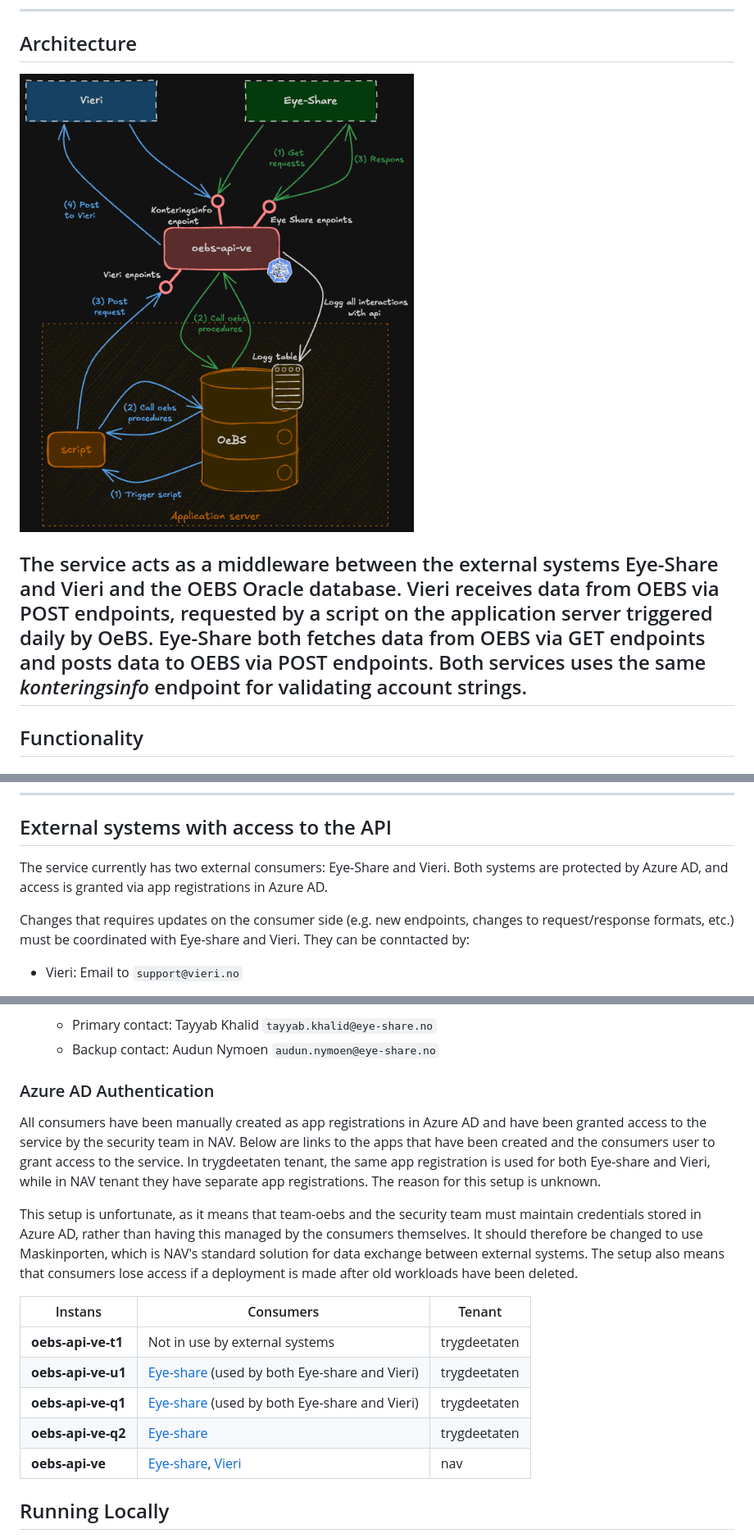
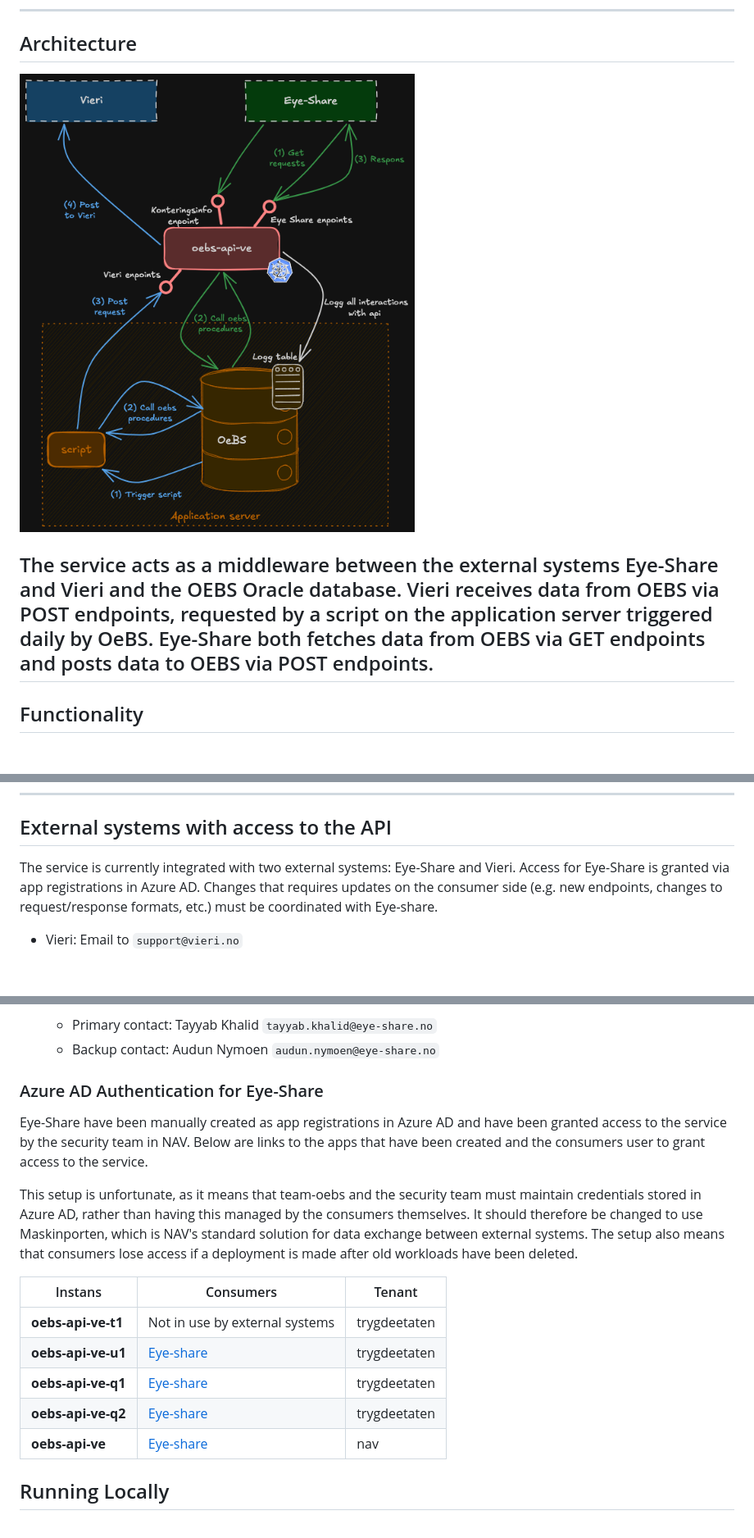
Before and after one commit to navikt/oebs-api-ve, a Markdown page: README.md, 3 parts joined by grey strips. Shown at 82% size. Drawn GitHub-style; pictures changed too: docs/service-illustration.png; blank space fills up the shorter version.

Commit message:
docs: vieri no longer use valider konstostreng endpoint in this service (#113)

```diff
--- a/README.md
+++ b/README.md
@@ -13,8 +13,7 @@ OEBS uses the API to post data to Vieri, and Eye-Share uses it to fetch data fro
 
 The service acts as a middleware between the external systems Eye-Share and Vieri and the OEBS Oracle database.
 Vieri receives data from OEBS via POST endpoints, requested by a script on the application server triggered daily by OeBS.
-Eye-Share both fetches data from OEBS via GET endpoints and posts data to OEBS via POST endpoints. Both services uses the
-same _konteringsinfo_ endpoint for validating account strings.
+Eye-Share both fetches data from OEBS via GET endpoints and posts data to OEBS via POST endpoints.
 ---
 
 ## Functionality
@@ -64,11 +63,9 @@ The package specification contains the methods called by the services in this re
 ---
 ## External systems with access to the API
 
-The service currently has two external consumers: Eye-Share and Vieri.
-Both systems are protected by Azure AD, and access is granted via app registrations in Azure AD.
-
-Changes that requires updates on the consumer side (e.g. new endpoints, changes to request/response formats, etc.)
-must be coordinated with Eye-share and Vieri. They can be conntacted by:
+The service is currently integrated with two external systems: Eye-Share and Vieri.
+Access for Eye-Share is granted via app registrations in Azure AD. Changes that requires updates on the consumer
+side (e.g. new endpoints, changes to request/response formats, etc.) must be coordinated with Eye-share.
 
 - Vieri: Email to `support@vieri.no`
 - Eye-Share: Eye-Share uses [ServiceNow](https://eyeshare.service-now.com/escs?id=escs_login) for support. In principle, all requests should be submitted through ServiceNow,
@@ -82,24 +79,23 @@ but for minor changes that only require configuration adjustments, requests can
   - Primary contact: Tayyab Khalid `tayyab.khalid@eye-share.no`
   - Backup contact: Audun Nymoen `audun.nymoen@eye-share.no`
 
-### Azure AD Authentication
-All consumers have been manually created as app registrations in Azure AD and have been granted access
+### Azure AD Authentication for Eye-Share
+Eye-Share have been manually created as app registrations in Azure AD and have been granted access
 to the service by the security team in NAV. Below are links to the apps that have been created and the consumers
-user to grant access to the service. In trygdeetaten tenant, the same app registration is used for both Eye-share and Vieri,
-while in NAV tenant they have separate app registrations. The reason for this setup is unknown.
+user to grant access to the service.
 
 This setup is unfortunate, as it means that team-oebs and the security team must maintain credentials stored in Azure AD,
 rather than having this managed by the consumers themselves. It should therefore be changed to use Maskinporten,
 which is NAV's standard solution for data exchange between external systems. The setup also means
 that consumers lose access if a deployment is made after old workloads have been deleted.
 
-| Instans            | Consumers                                                                                                                                                                                                                                                                                            | Tenant       |
-|--------------------|------------------------------------------------------------------------------------------------------------------------------------------------------------------------------------------------------------------------------------------------------------------------------------------------------|--------------|
-| **oebs-api-ve-t1** | Not in use by external systems                                                                                                                                                                                                                                                                       | trygdeetaten |
-| **oebs-api-ve-u1** | [Eye-share](https://portal.azure.com/#view/Microsoft_AAD_RegisteredApps/ApplicationMenuBlade/~/Overview/appId/1b07a0a9-c182-41f6-98af-7285353af7c9/isMSAApp~/false) (used by both Eye-share and Vieri)                                                                                               | trygdeetaten |
-| **oebs-api-ve-q1** | [Eye-share](https://portal.azure.com/#view/Microsoft_AAD_RegisteredApps/ApplicationMenuBlade/~/Overview/appId/1b07a0a9-c182-41f6-98af-7285353af7c9/isMSAApp~/false) (used by both Eye-share and Vieri)                                                                                             | trygdeetaten |
-| **oebs-api-ve-q2** | [Eye-share](https://portal.azure.com/#view/Microsoft_AAD_RegisteredApps/ApplicationMenuBlade/~/Overview/appId/1b07a0a9-c182-41f6-98af-7285353af7c9/isMSAApp~/false)                                                                                           | trygdeetaten |
-| **oebs-api-ve**    | [Eye-share](https://portal.azure.com/#view/Microsoft_AAD_RegisteredApps/ApplicationMenuBlade/~/Overview/appId/4ee4e547-7737-43b3-bdae-449d475eb55b), [Vieri](https://portal.azure.com/#view/Microsoft_AAD_RegisteredApps/ApplicationMenuBlade/~/CallAnAPI/appId/84c743e2-0dec-48b1-b046-8fadc4e85c76) | nav          |
+| Instans            | Consumers                                                                                                                                                                                                                                                                                          | Tenant       |
+|--------------------|----------------------------------------------------------------------------------------------------------------------------------------------------------------------------------------------------------------------------------------------------------------------------------------------------|--------------|
+| **oebs-api-ve-t1** | Not in use by external systems                                                                                                                                                                                                                                                                     | trygdeetaten |
+| **oebs-api-ve-u1** | [Eye-share](https://portal.azure.com/#view/Microsoft_AAD_RegisteredApps/ApplicationMenuBlade/~/Overview/appId/1b07a0a9-c182-41f6-98af-7285353af7c9/isMSAApp~/false)                                                                                           | trygdeetaten |
+| **oebs-api-ve-q1** | [Eye-share](https://portal.azure.com/#view/Microsoft_AAD_RegisteredApps/ApplicationMenuBlade/~/Overview/appId/1b07a0a9-c182-41f6-98af-7285353af7c9/isMSAApp~/false)                                                                                         | trygdeetaten |
+| **oebs-api-ve-q2** | [Eye-share](https://portal.azure.com/#view/Microsoft_AAD_RegisteredApps/ApplicationMenuBlade/~/Overview/appId/1b07a0a9-c182-41f6-98af-7285353af7c9/isMSAApp~/false)                                                                                         | trygdeetaten |
+| **oebs-api-ve**    | [Eye-share](https://portal.azure.com/#view/Microsoft_AAD_RegisteredApps/ApplicationMenuBlade/~/Overview/appId/4ee4e547-7737-43b3-bdae-449d475eb55b) | nav          |
 
 
 
```
Also changed, not shown: other parts of README.md (+2 -2 lines).
